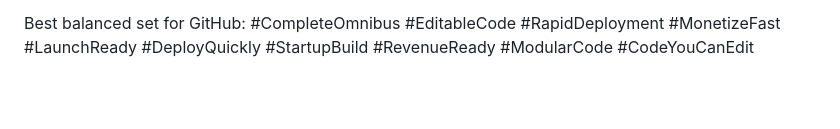
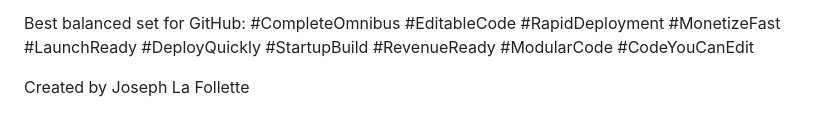
Before and after one commit to 21centjoe/FALCO-CARD-MARKETPLACE-OMNIBUS, a Markdown page: readme.md, the part around the change. GitHub-like rendering; blank space fills up the shorter version.

Commit message:
Add creator's name to README
Added creator's name to the README file.

```diff
--- a/readme.md
+++ b/readme.md
@@ -69,3 +69,6 @@ More product-focused: #FullStackStarter #AppTemplate #LaunchKit #DigitalProduct
 More “open-source + commercial” style: #OpenSourceProduct #EditableOpenSource #DeployableOpenSource #MonetizableCode #CommercialReady #StartupCodebase #BuildToSell #ProductReady #LaunchableCode #RevenueGeneratingCode #CodeWithValue #BusinessReadyCode #ReadyToDeploy #EditAndScale
 
 Best balanced set for GitHub: #CompleteOmnibus #EditableCode #RapidDeployment #MonetizeFast #LaunchReady #DeployQuickly #StartupBuild #RevenueReady #ModularCode #CodeYouCanEdit
+
+
+Created by Joseph La Follette
```
